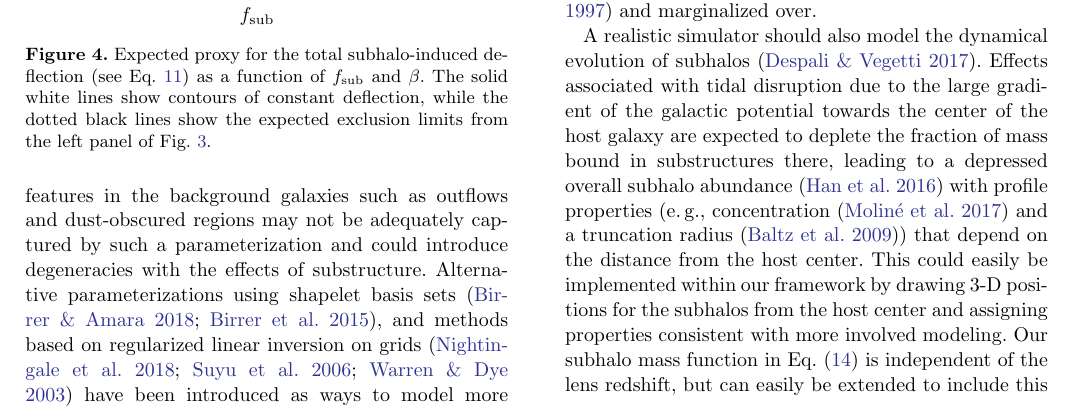
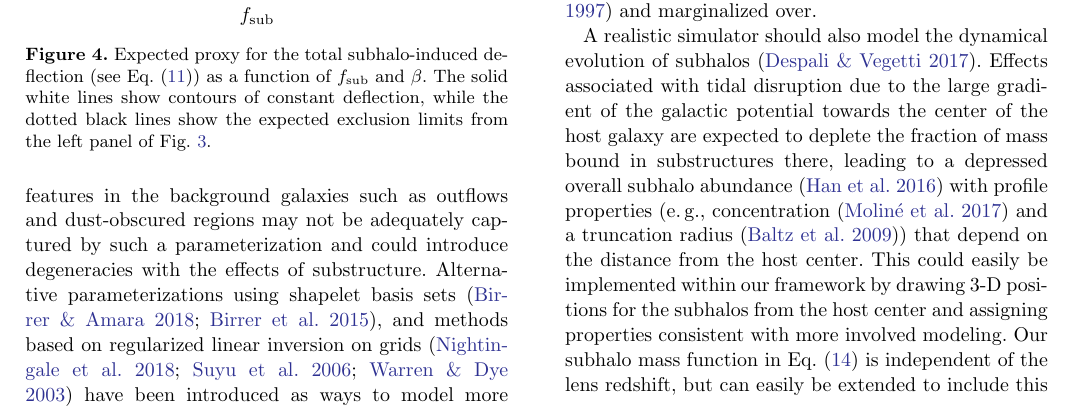
Before and after one commit to smsharma/mining-for-substructure-lens, a LaTeX paper (draft/lensing-lfi.tex): part of page 13 of 21, cut so that both start at the same text. Compiled offline with pdfLaTeX.

Commit message:
Changed a \ref to \eqref

```diff
--- a/draft/lensing-lfi.tex
+++ b/draft/lensing-lfi.tex
@@ -441,7 +441,7 @@ With the likelihood ratio in hand, a Bayesian interpretation is easily admitted
 \begin{figure}
 \centering
 \includegraphics[height=0.4\textwidth]{figures/warum_ist_die_banane_krumm}  % yeah, why is it?
-\caption{Expected proxy for the total subhalo-induced deflection (see Eq.~\ref{eq:nfw_deflection}) as a function of $\fsub$ and $\beta$. The solid white lines show contours of constant deflection, while the dotted black lines show the expected exclusion limits from the left panel of Fig.~\ref{fig:expected_likelihood}.}
+\caption{Expected proxy for the total subhalo-induced deflection (see Eq.~\eqref{eq:nfw_deflection}) as a function of $\fsub$ and $\beta$. The solid white lines show contours of constant deflection, while the dotted black lines show the expected exclusion limits from the left panel of Fig.~\ref{fig:expected_likelihood}.}
 \label{fig:banana}
 \end{figure}
 
```
